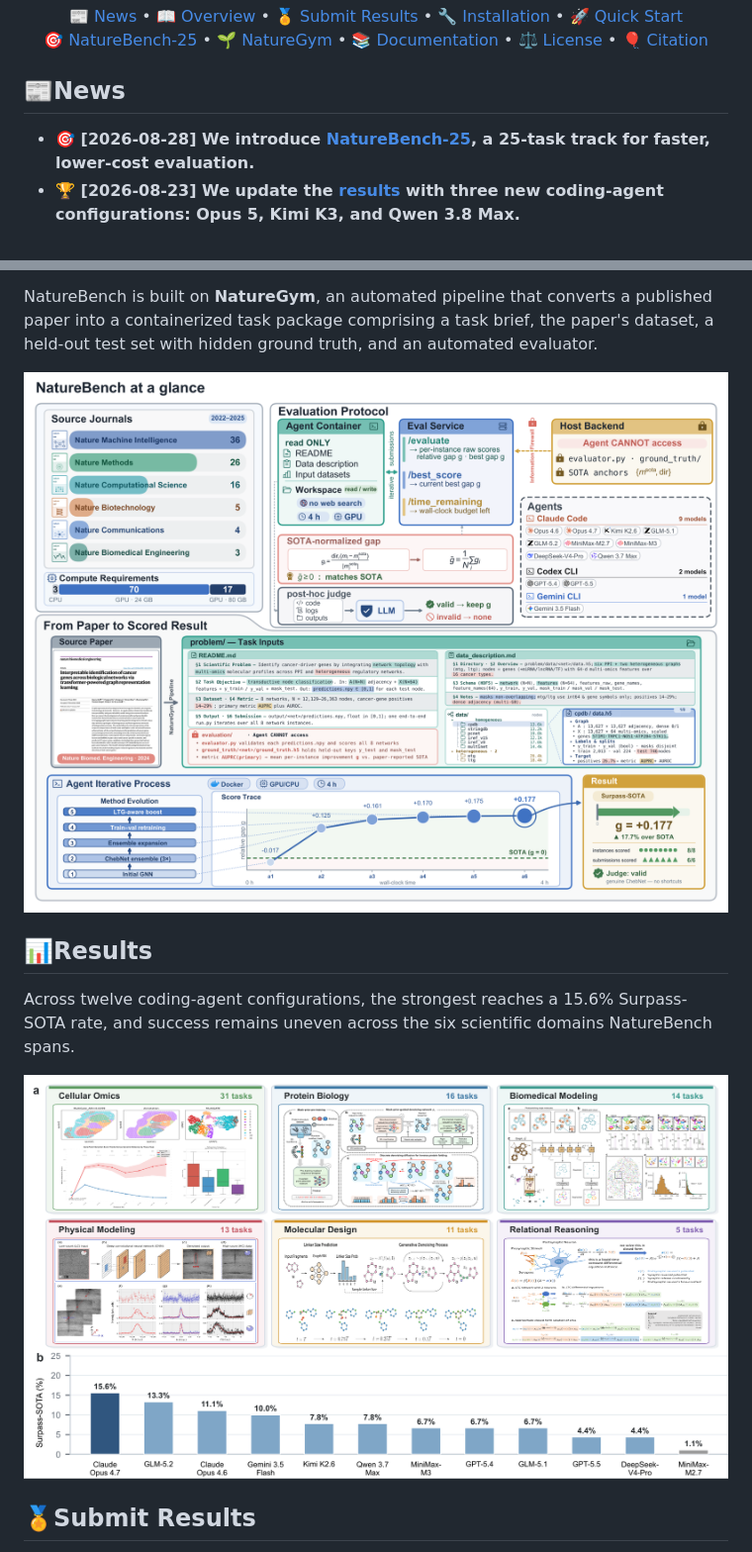
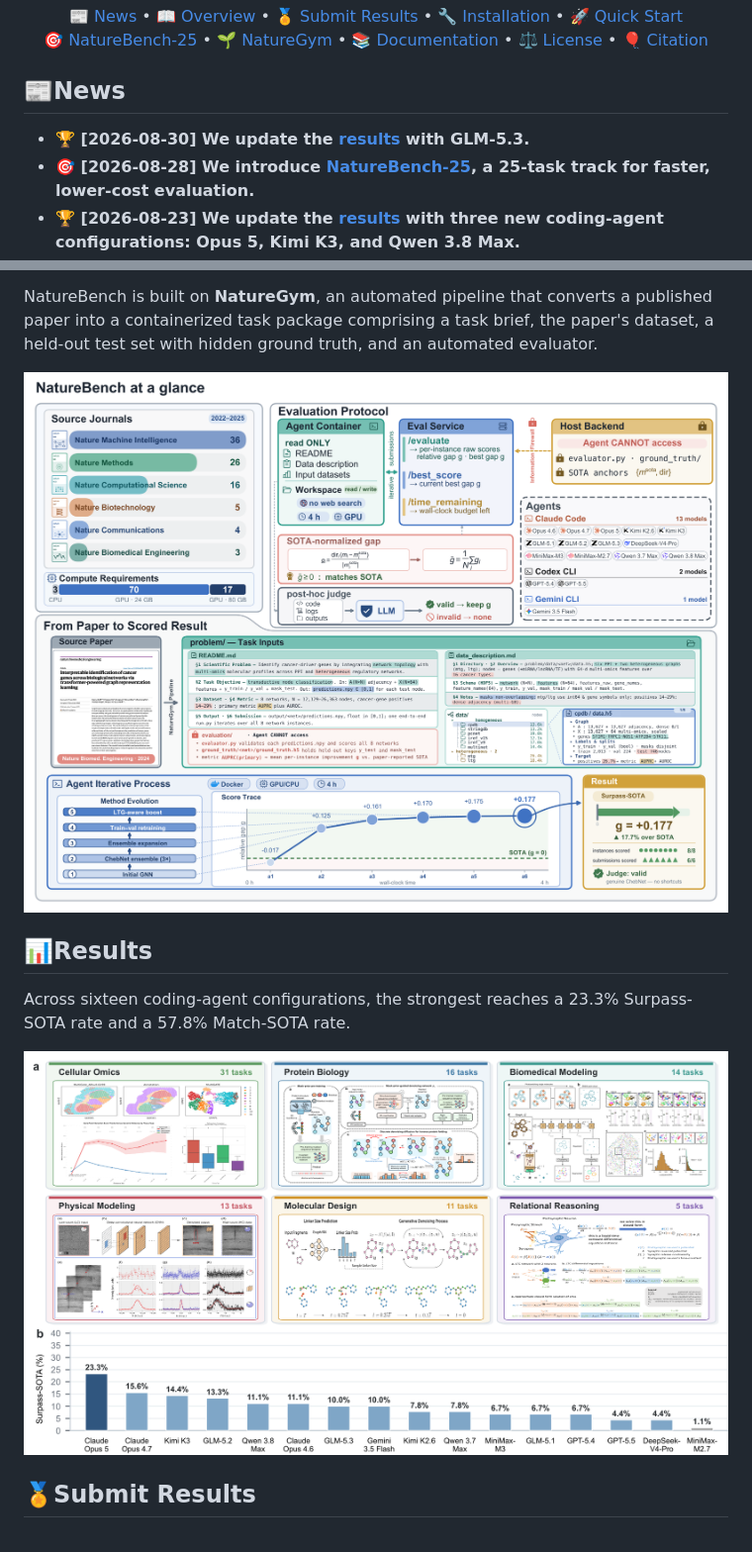
Before and after one commit to FrontisAI/NatureBench, a Markdown page: README.md, 2 parts joined by grey strips. Shown: that part at 99% size. Rendered like a GitHub page; pictures changed too: assets/main_results.png, assets/overview.png.

Commit message:
docs(readme): announce GLM-5.3 results

```diff
--- a/README.md
+++ b/README.md
@@ -13,6 +13,7 @@
 
 ## 📰News
 
+- **🏆 [2026-08-30] We update the [results](https://frontisai.github.io/NatureBench/) with GLM-5.3.**
 - **🎯 [2026-08-28] We introduce [NatureBench-25](#naturebench-25), a 25-task track for faster, lower-cost evaluation.**
 - **🏆 [2026-08-23] We update the [results](https://frontisai.github.io/NatureBench/) with three new coding-agent configurations: Opus 5, Kimi K3, and Qwen 3.8 Max.**
 - **🏆 [2026-08-07] We add the externally submitted AIBuildAI 2.5 + Claude Opus 5 [results](https://frontisai.github.io/NatureBench/).**
@@ -33,7 +34,7 @@ NatureBench is built on **NatureGym**, an automated pipeline that converts a pub
 
 ## 📊Results
 
-Across twelve coding-agent configurations, the strongest reaches a 15.6% Surpass-SOTA rate, and success remains uneven across the six scientific domains NatureBench spans.
+Across sixteen coding-agent configurations, the strongest reaches a 23.3% Surpass-SOTA rate and a 57.8% Match-SOTA rate.
 
 <p align="center">
   <img src="assets/main_results.png" width="840" alt="NatureBench scientific domains and Surpass-SOTA rates across coding-agent configurations">
```
